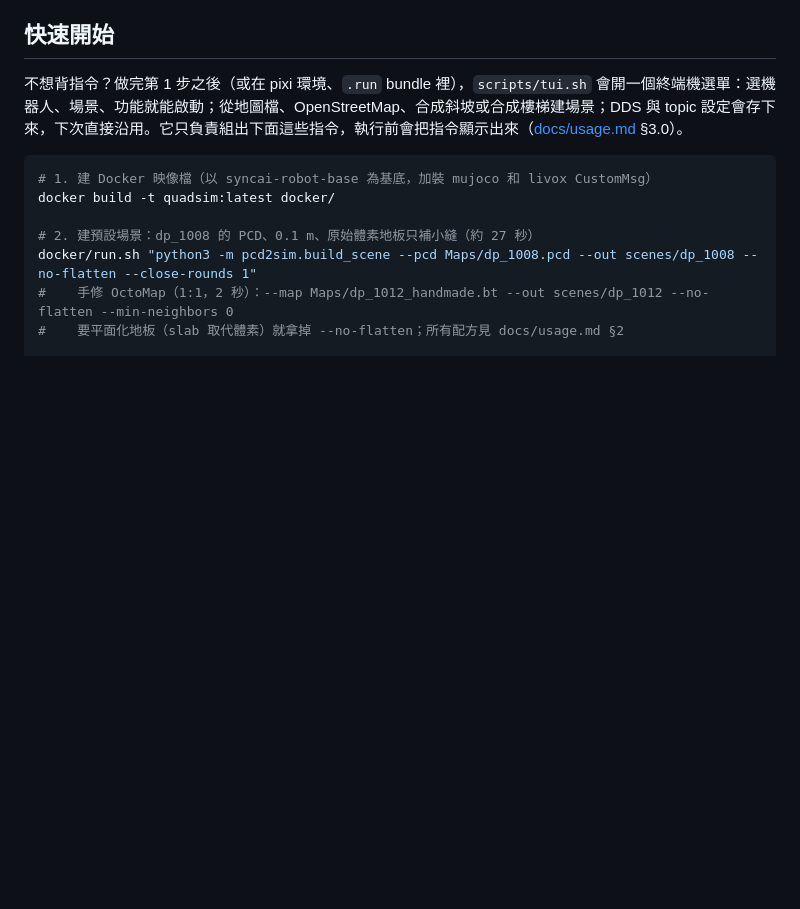
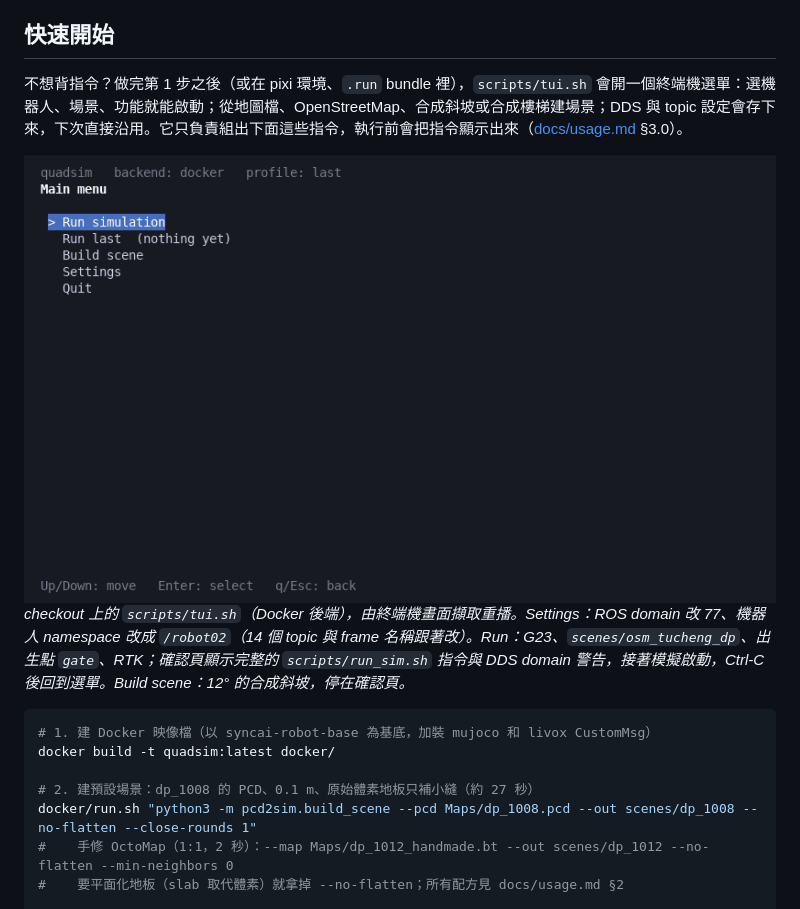
Before and after one commit to skylerpan/Quadrapad-Sim-Workspace, a Markdown page: README.zh-TW.md, the part around the change. GitHub-like rendering; pictures changed too: docs/img/tui.gif (added); blank space fills up the shorter version.

````diff
--- a/README.zh-TW.md
+++ b/README.zh-TW.md
@@ -14,6 +14,10 @@
 
 ## 快速開始
 不想背指令？做完第 1 步之後（或在 pixi 環境、`.run` bundle 裡），`scripts/tui.sh` 會開一個終端機選單：選機器人、場景、功能就能啟動；從地圖檔、OpenStreetMap、合成斜坡或合成樓梯建場景；DDS 與 topic 設定會存下來，下次直接沿用。它只負責組出下面這些指令，執行前會把指令顯示出來（[docs/usage.md](docs/usage.md) §3.0）。
+
+<img src="docs/img/tui.gif" width="820" alt="scripts/tui.sh：設定、啟動精靈、模擬啟動、建場景選單">
+
+*checkout 上的 `scripts/tui.sh`（Docker 後端），由終端機畫面擷取重播。Settings：ROS domain 改 77、機器人 namespace 改成 `/robot02`（14 個 topic 與 frame 名稱跟著改）。Run：G23、`scenes/osm_tucheng_dp`、出生點 `gate`、RTK；確認頁顯示完整的 `scripts/run_sim.sh` 指令與 DDS domain 警告，接著模擬啟動，Ctrl-C 後回到選單。Build scene：12° 的合成斜坡，停在確認頁。*
 
 ```bash
 # 1. 建 Docker 映像檔（以 syncai-robot-base 為基底，加裝 mujoco 和 livox CustomMsg）
````
Also changed, not shown: README.md (+4 -0 lines).
